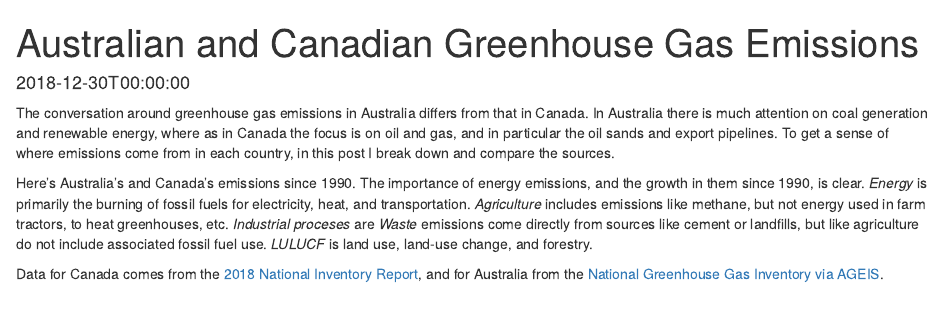
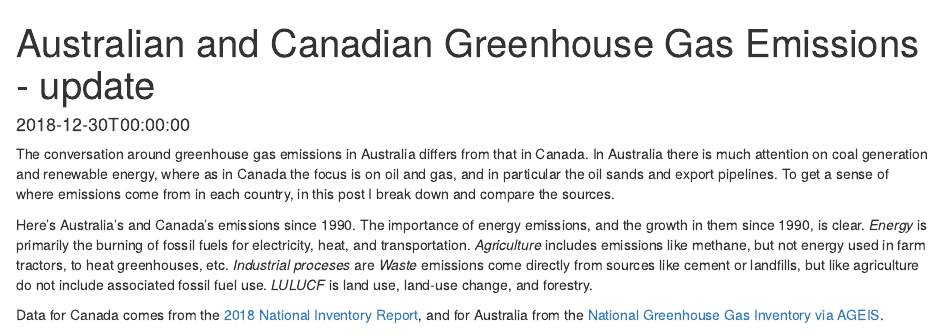
Before and after one commit to alastairfraser/website, an R Markdown document (content/post/AUCDN_GHGBreakdown/CDNAU_GHGBreakdown_v2.Rmd): the page in a window 1100 px wide, from its top. Rendered offline with R 4.5, knitr and Pandoc, with nearby package versions; some code elsewhere in the file could not run offline.

Commit message:
1st update of blog post on GHG breakdown.

````diff
--- a/content/post/AUCDN_GHGBreakdown/CDNAU_GHGBreakdown_v2.Rmd
+++ b/content/post/AUCDN_GHGBreakdown/CDNAU_GHGBreakdown_v2.Rmd
@@ -1,5 +1,5 @@
 ---
-title: "Australian and Canadian Greenhouse Gas Emissions"
+title: "Australian and Canadian Greenhouse Gas Emissions - update"
 output:
   html_document:
     df_print: paged
@@ -10,7 +10,8 @@ editor_options:
   chunk_output_type: inline
 
 date: 2018-12-30T00:00:00
-lastmod: 2018-12-30T00:00:00
+lastmod: 2019-01-09T00:00:00
+
 ---
 
 ```{r setup,include=FALSE}
````
Also changed, not shown: content/post/AUCDN_GHGBreakdown/CDNAU_GHGBreakdown_v2.html, 8 other files.
